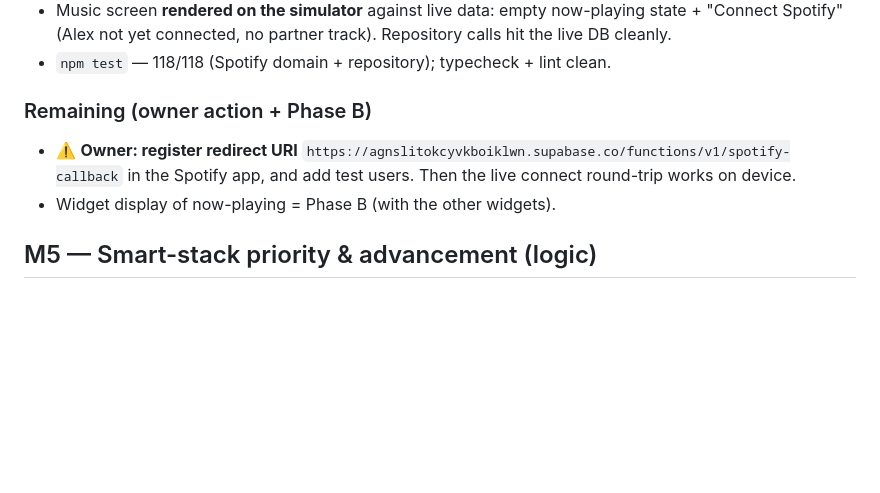
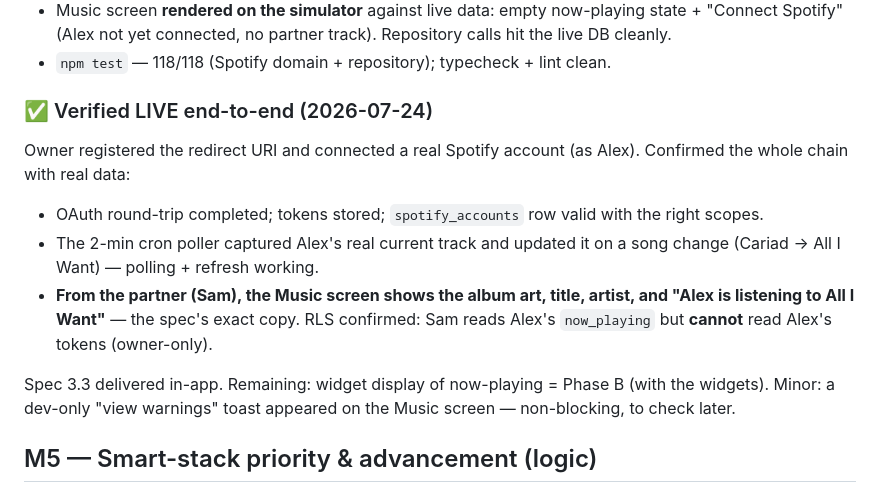
Before and after one commit to nikhil-s1nha/dory, a Markdown page: CHANGELOG.md, the part around the change. Rendered like a GitHub page; blank space fills up the shorter version.

Commit message:
Docs: Spotify verified live end-to-end
Owner connected a real Spotify account; confirmed the full chain — OAuth ->
tokens -> 2-min poller (caught a song change) -> partner's Music screen shows
"Alex is listening to ..." with album art. RLS confirmed: partner reads
now_playing but not tokens. Spec 3.3 delivered in-app; widget = Phase B.

```diff
--- a/CHANGELOG.md
+++ b/CHANGELOG.md
@@ -47,10 +47,18 @@ now-playing UI are blocked on Spotify credentials (below).
   Spotify" (Alex not yet connected, no partner track). Repository calls hit the live DB cleanly.
 - `npm test` — 118/118 (Spotify domain + repository); typecheck + lint clean.
 
-### Remaining (owner action + Phase B)
-- ⚠️ **Owner: register redirect URI** `https://agnslitokcyvkboiklwn.supabase.co/functions/v1/spotify-callback`
-  in the Spotify app, and add test users. Then the live connect round-trip works on device.
-- Widget display of now-playing = Phase B (with the other widgets).
+### ✅ Verified LIVE end-to-end (2026-07-24)
+Owner registered the redirect URI and connected a real Spotify account (as Alex). Confirmed the
+whole chain with real data:
+- OAuth round-trip completed; tokens stored; `spotify_accounts` row valid with the right scopes.
+- The 2-min cron poller captured Alex's real current track and updated it on a song change
+  (Cariad → All I Want) — polling + refresh working.
+- **From the partner (Sam), the Music screen shows the album art, title, artist, and "Alex is
+  listening to All I Want"** — the spec's exact copy. RLS confirmed: Sam reads Alex's `now_playing`
+  but **cannot** read Alex's tokens (owner-only).
+
+Spec 3.3 delivered in-app. Remaining: widget display of now-playing = Phase B (with the widgets).
+Minor: a dev-only "view warnings" toast appeared on the Music screen — non-blocking, to check later.
 
 ## M5 — Smart-stack priority & advancement (logic)
 
```
